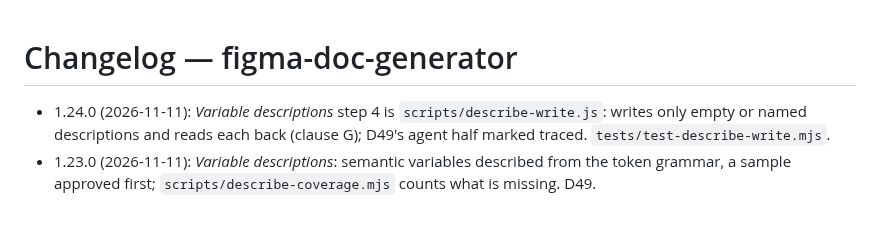
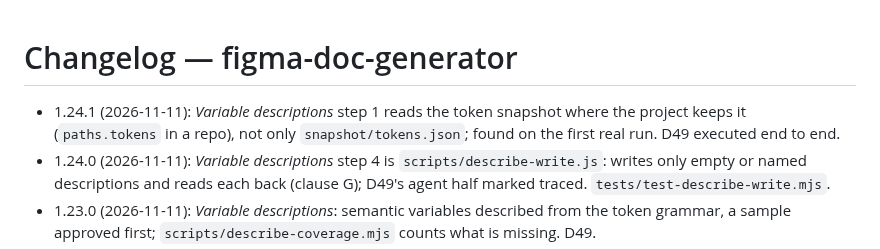
Before and after one commit to javi-cuello/design-system-toolkit, a Markdown page: skills/figma-doc-generator/CHANGELOG.md, the part around the change. Rendered like a GitHub page; blank space fills up the shorter version.

```diff
--- a/skills/figma-doc-generator/CHANGELOG.md
+++ b/skills/figma-doc-generator/CHANGELOG.md
@@ -1,5 +1,6 @@
 # Changelog — figma-doc-generator
 
+- 1.24.1 (2026-11-11): *Variable descriptions* step 1 reads the token snapshot where the project keeps it (`paths.tokens` in a repo), not only `snapshot/tokens.json`; found on the first real run. D49 executed end to end.
 - 1.24.0 (2026-11-11): *Variable descriptions* step 4 is `scripts/describe-write.js`: writes only empty or named descriptions and reads each back (clause G); D49's agent half marked traced. `tests/test-describe-write.mjs`.
 - 1.23.0 (2026-11-11): *Variable descriptions*: semantic variables described from the token grammar, a sample approved first; `scripts/describe-coverage.mjs` counts what is missing. D49.
 - 1.22.4 (2026-11-05): a `docgen.js` comment no longer names the retired figma-token-export skill; no behaviour changed.
```
Also changed, not shown: skills/figma-doc-generator/SKILL.md (+2 -2 lines), 1 other file.
